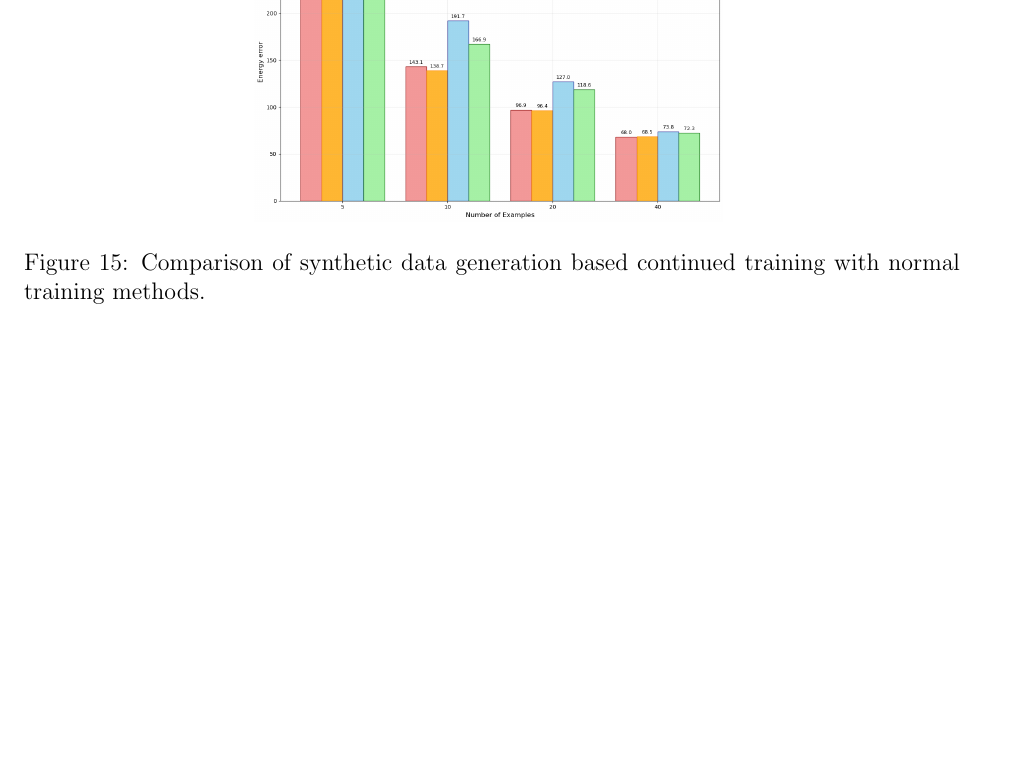
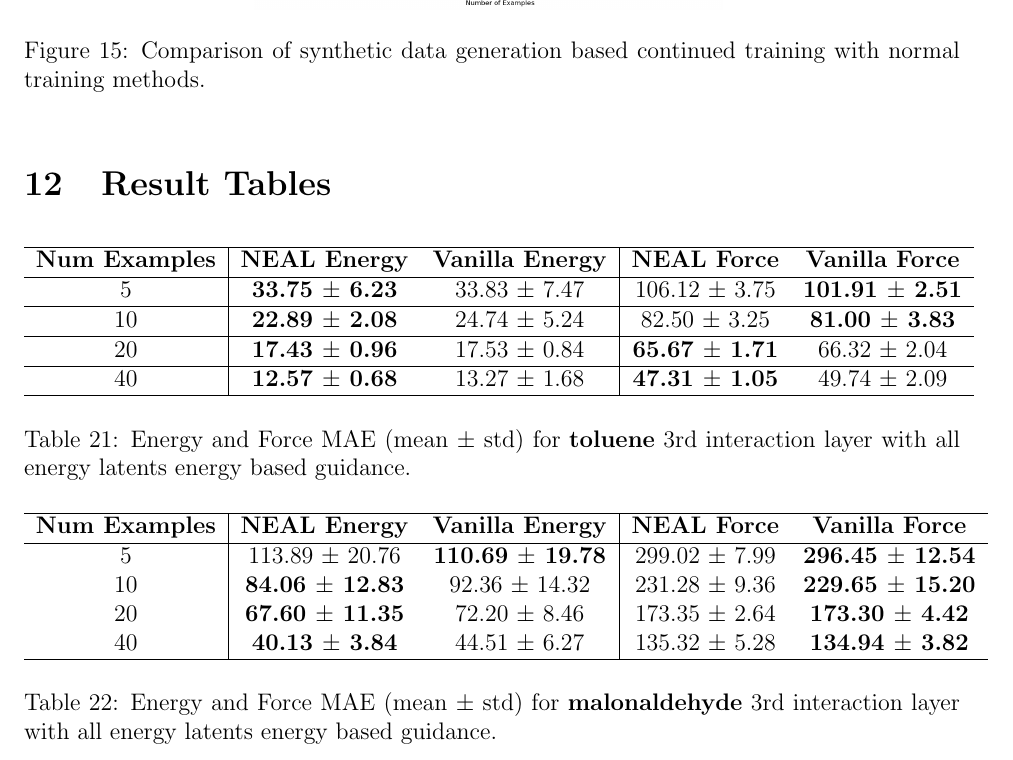
Before and after one commit to unknown-eps/discuss_project_overleaf, a LaTeX document (main.tex): part of page 19 of 19, cut so that both start at the same text, the shorter picture padded with empty space. Compiled offline with pdfLaTeX.

Commit message:
Added results for toluene and malonaldehyde

```diff
--- a/main.tex
+++ b/main.tex
@@ -823,4 +823,70 @@ We can observe that using the neal method we show better performance even after
     \caption{Comparison of synthetic data generation based continued training with normal training methods.}
     \label{fig:placeholder}
 \end{figure}
+
+\section{Result Tables}
+\begin{table*}[htbp]
+\centering
+\begin{tabular}{c|cc|cc}
+\hline
+\textbf{Num Examples} &
+\textbf{NEAL Energy} & \textbf{Vanilla Energy} &
+\textbf{NEAL Force} & \textbf{Vanilla Force} \\
+\hline
+5  &
+\textbf{33.75 $\pm$ 6.23} & 33.83 $\pm$ 7.47 &
+106.12 $\pm$ 3.75 & \textbf{101.91 $\pm$ 2.51} \\
+\hline
+10 &
+\textbf{22.89 $\pm$ 2.08} & 24.74 $\pm$ 5.24 &
+82.50 $\pm$ 3.25 & \textbf{81.00 $\pm$ 3.83} \\
+\hline
+20 &
+\textbf{17.43 $\pm$ 0.96} & 17.53 $\pm$ 0.84 &
+\textbf{65.67 $\pm$ 1.71} & 66.32 $\pm$ 2.04 \\
+\hline
+40 &
+\textbf{12.57 $\pm$ 0.68} & 13.27 $\pm$ 1.68 &
+\textbf{47.31 $\pm$ 1.05} & 49.74 $\pm$ 2.09 \\
+\hline
+\end{tabular}
+\caption{Energy and Force MAE (mean $\pm$ std) for \textbf{toluene} 3rd interaction layer with all energy latents energy based guidance.}
+\end{table*}
+
+\begin{table*}[htbp!]
+\centering
+\begin{tabular}{c|cc|cc}
+\hline
+\textbf{Num Examples} &
+\textbf{NEAL Energy} & \textbf{Vanilla Energy} &
+\textbf{NEAL Force} & \textbf{Vanilla Force} \\
+\hline
+5  &
+113.89 $\pm$ 20.76 &
+\textbf{110.69 $\pm$ 19.78} &
+299.02 $\pm$ 7.99 &
+\textbf{296.45 $\pm$ 12.54} \\
+
+10 &
+\textbf{84.06 $\pm$ 12.83} &
+92.36 $\pm$ 14.32 &
+231.28 $\pm$ 9.36 &
+\textbf{229.65 $\pm$ 15.20} \\
+
+20 &
+\textbf{67.60 $\pm$ 11.35} &
+72.20 $\pm$ 8.46 &
+173.35 $\pm$ 2.64 &
+\textbf{173.30 $\pm$ 4.42} \\
+
+40 &
+\textbf{40.13 $\pm$ 3.84} &
+44.51 $\pm$ 6.27 &
+135.32 $\pm$ 5.28 &
+\textbf{134.94 $\pm$ 3.82} \\
+\hline
+\end{tabular}
+\caption{Energy and Force MAE (mean $\pm$ std) for \textbf{malonaldehyde} 3rd interaction layer with all energy latents energy based guidance.}
+\end{table*}
+
 \end{document}
```
